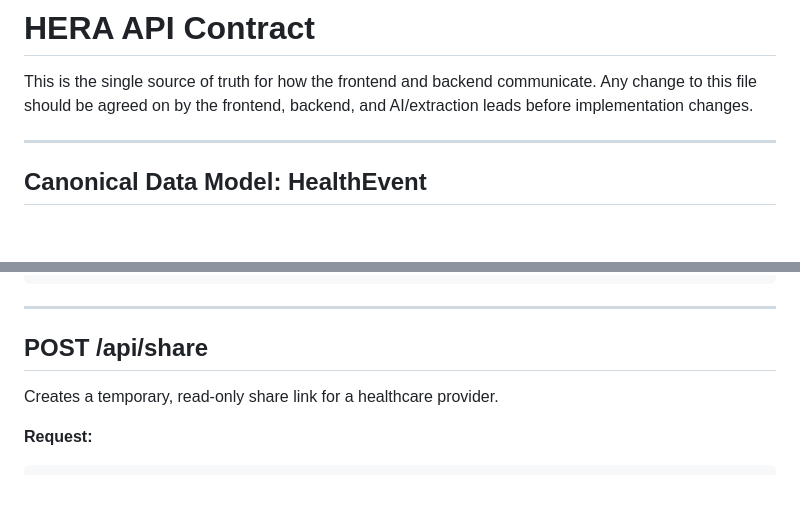
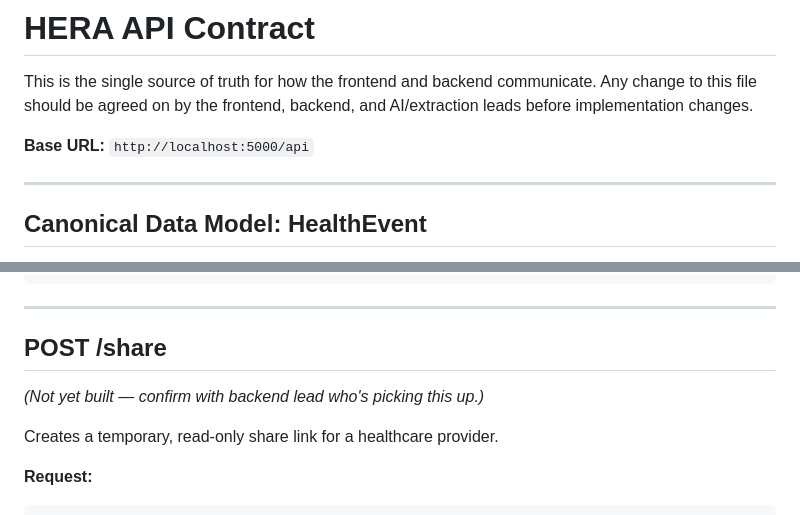
Before and after one commit to Sonalipanigrahi07/hera, a Markdown page: docs/API_CONTRACT.md, 2 parts joined by grey strips. Rendered like a GitHub page; blank space fills up the shorter version.

```diff
--- a/docs/API_CONTRACT.md
+++ b/docs/API_CONTRACT.md
@@ -2,6 +2,8 @@
 
 This is the single source of truth for how the frontend and backend communicate.
 Any change to this file should be agreed on by the frontend, backend, and AI/extraction leads before implementation changes.
+
+**Base URL:** `http://localhost:5000/api`
 
 ---
 
@@ -166,7 +179,9 @@ Generates an appointment brief from confirmed events and detected changes.
 
 ---
 
-## POST /api/share
+## POST /share
+
+*(Not yet built — confirm with backend lead who's picking this up.)*
 
 Creates a temporary, read-only share link for a healthcare provider.
 
```
Also changed, not shown: other parts of docs/API_CONTRACT.md (+49 -27 lines).
